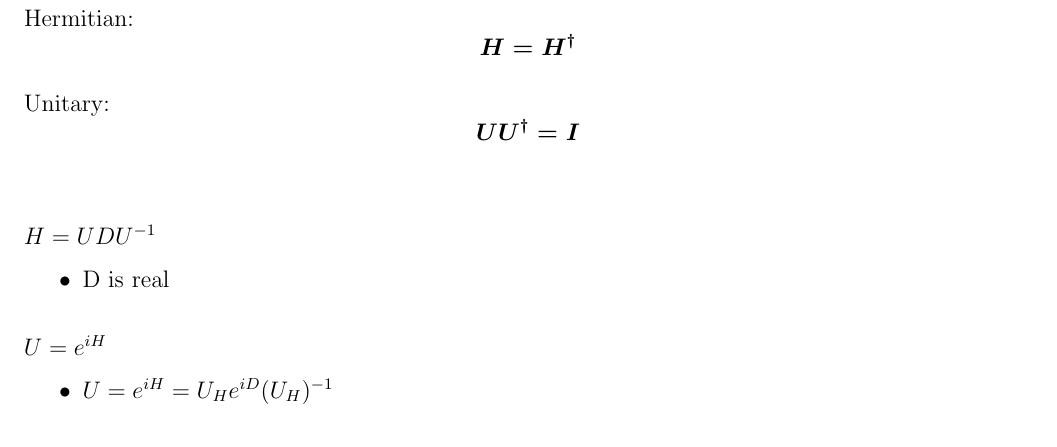
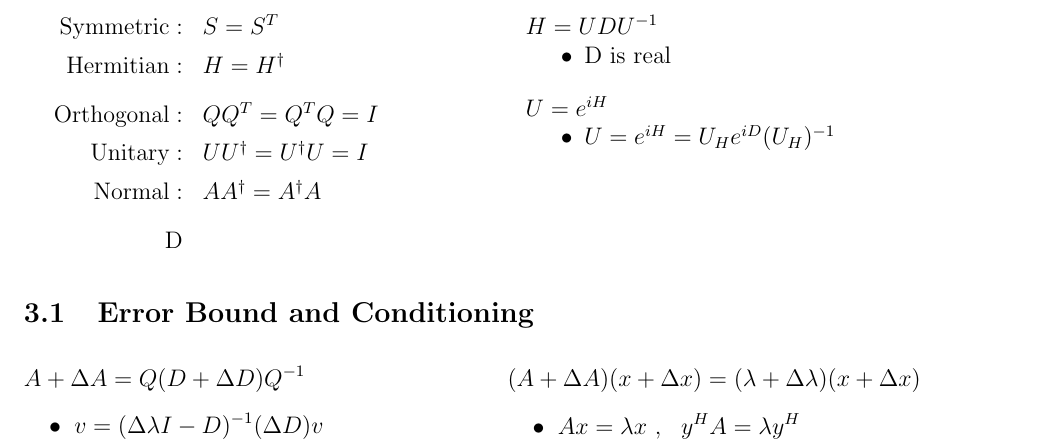
Before and after one commit to ttnguyen1621/Latex, a LaTeX document (Z Other/Matrix/Matrix.tex): part of page 13 of 13, cut at the place of the change. Compiled offline with pdfLaTeX.

Commit message:
Completed Error bound for matrix eigenvalues

```diff
--- a/Z Other/Matrix/Matrix.tex
+++ b/Z Other/Matrix/Matrix.tex
@@ -1732,21 +1732,24 @@
 %--------------------------------------------------------------------------------------------------------------------------------
 %--------------------------------------------------------------------------------------------------------------------------------
 %--------------------------------------------------------------------------------------------------------------------------------
-% Matrix Types
+% Matrix Information
 \newpage
-\section{Matrix Types}
-
-% Hermitian
-\bigskip\bigskip
-Hermitian:
-\boldmath $$H = H^\dagger$$ \unboldmath
-
-% Unitary
-Unitary:
-\boldmath $$UU^\dagger = I$$ \unboldmath
-
+\section{Matrix Information}
+\vspace{10pt}
+\begin{minipage}[t]{.49\textwidth}
+	\(\hspace{10pt} \begin{array}[t]{r l}
+		\text{Symmetric}:& {S = S^T}\\[5pt]
+		\text{Hermitian}:& {H = H^\dagger}
+		\\[10pt]
+		\text{Orthogonal}:& {QQ^T = Q^T Q = I}\\[5pt]
+		\text{Unitary}:& {UU^\dagger = U^\dagger U = I}\\[5pt]
+		\text{Normal}:& AA^\dagger = A^\dagger A
+		\\[10pt]
+		\text{D}
+	\end{array}\)
+\end{minipage}
+\begin{minipage}[t]{.49\textwidth}
 	% Factor Hermitian Into Unitary
-\par \bigskip \bigskip
 	$H = UDU^{-1}$
 	\begin{itemize}
 		\item D is real
@@ -1758,3 +1761,19 @@ $U = e^{iH}$
 	\begin{itemize}
 		\item $U = e^{iH} = U_{H} e^{iD} (U_{H})^{-1}$
 	\end{itemize}
+\end{minipage}
+
+%--------------------------------------------------------------------------
+%--------------------------------------------------------------------------
+%--------------------------------------------------------------------------
+%--------------------------------------------------------------------------
+\vspace{5pt}
+\subsection{Error Bound and Conditioning}
+
+% Error Bound for Eigenvalue
+\vspace{10pt}\noindent
+\(\begin{aligned}[t]
+	&A + \Delta A = Q(D + \Delta D)Q^{-1}\\[5pt]
+	&\hspace{10pt} \begin{aligned}
+			&\bullet\ v
+				= (\Delta\lambda I - D)^{-1} (\Delta D) v\\[5pt]
@@ -1760,0 +1788,7 @@ $U = e^{iH}$
+\hspace{1.25cm}
+% Error for Simple Eigenvalues
+\begin{aligned}[t]
+	&(A + \Delta A)(x + \Delta x) = (\lambda + \Delta\lambda)(x + \Delta x)\\[5pt]
+	&\hspace{10pt} \begin{aligned}[t]
+			&\bullet\ Ax = \lambda x\ ,\ \ y^H A = \lambda y^H \\
+			&\bullet\ \underline{\lambda \text{\scriptsize\ is simple}} \ \Rightarrow \ y^H x \neq 0\ \ (?)\\
@@ -1760,0 +1800 @@ $U = e^{iH}$
+		\end{aligned}\\[10pt]
@@ -1760,0 +1804 @@ $U = e^{iH}$
+\end{aligned}\)
```
Also changed, not shown: Z Other/Matrix/Matrix.pdf, Z Other/Matrix/Matrix.tex (25 more changed lines), 4 other files. Lines whose indentation alone changed are shown as unchanged.
